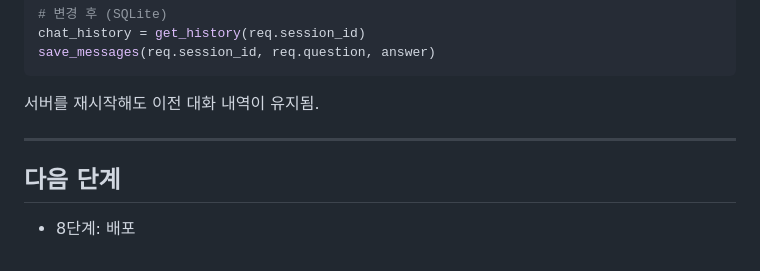
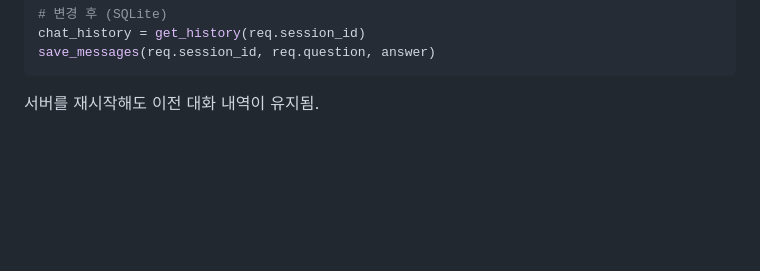
Before and after one commit to imchaewon/rag-chatbot, a Markdown page: notes.md, the part around the change. Drawn GitHub-style; blank space fills up the shorter version.

Commit message:
docs: 다음 단계 항목 제거

````diff
--- a/notes.md
+++ b/notes.md
@@ -454,8 +454,3 @@ save_messages(req.session_id, req.question, answer)
 ```
 
 서버를 재시작해도 이전 대화 내역이 유지됨.
-
----
-
-## 다음 단계
-- 8단계: 배포
````
